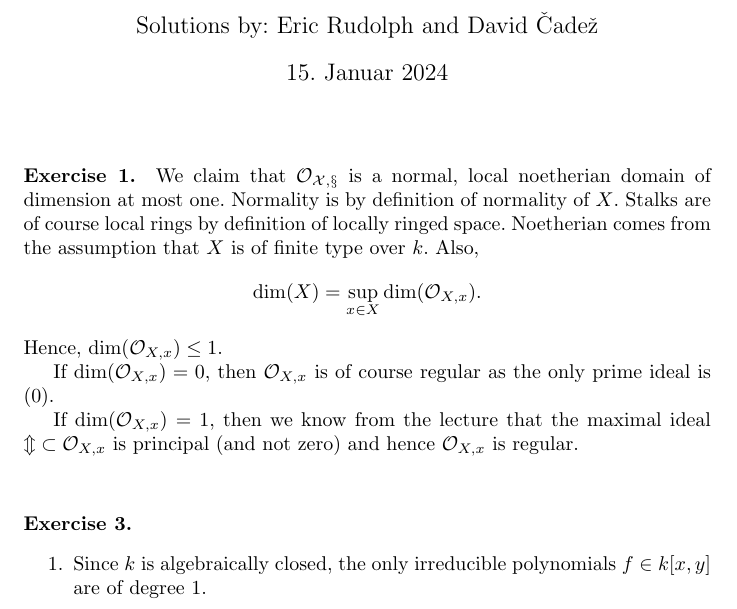
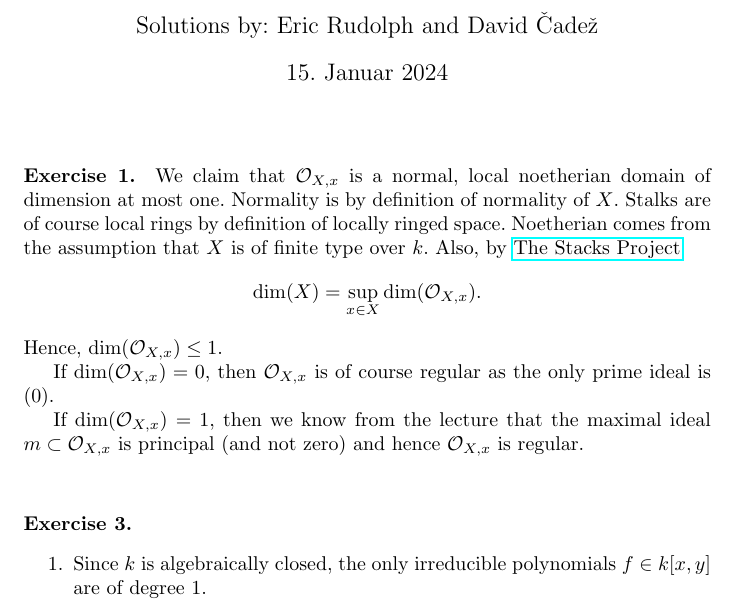
Before and after one commit to CadezDavid/algebraic-geometry, a LaTeX document (solutions-11.tex): part of page 1 of 2, cut so that both start at the same text. Compiled offline with pdfLaTeX.

Commit message:
correcdtions

```diff
--- a/solutions-11.tex
+++ b/solutions-11.tex
@@ -6,9 +6,10 @@
 \maketitle{}
 
 \begin{exercise}{1}
-    We claim that $\mathcal{O_{X,x}}$ is a normal, local noetherian domain of dimension at most one.
+    We claim that $\mathcal{O}_{X,x}$ is a normal, local noetherian domain of dimension at most one.
     Normality is by definition of normality of $X$. Stalks are of course local rings by definition of locally ringed space.
-    Noetherian comes from the assumption that $X$ is of finite type over $k$. Also,
+    Noetherian comes from the assumption that $X$ is of finite type over $k$. Also, by
+    \href{https://stacks.math.columbia.edu/tag/04MS}{The Stacks Project}
     \begin{align*}
         \dim(X)=\sup_{x\in X}\dim(\mathcal{O}_{X,x}).
     \end{align*}
@@ -16,7 +17,7 @@
 
     If $\dim(\mathcal{O}_{X,x})= 0$, then $\mathcal{O}_{X,x}$ is of course regular as the only prime ideal is $(0)$.
 
-    If $\dim(\mathcal{O}_{X,x})= 1$, then we know from the lecture that the maximal ideal $\mathcal{m}\subset \mathcal{O}_{X,x}$
+    If $\dim(\mathcal{O}_{X,x})= 1$, then we know from the lecture that the maximal ideal $m \subset \mathcal{O}_{X,x}$
     is principal (and not zero) and hence $\mathcal{O}_{X,x}$ is regular.
 \end{exercise}
 
```
Also changed, not shown: solutions-11.pdf.
